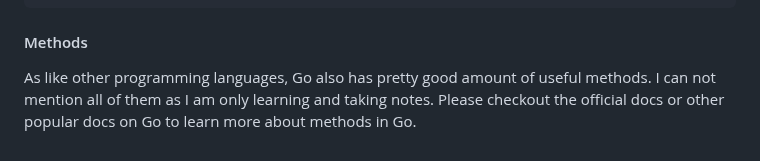
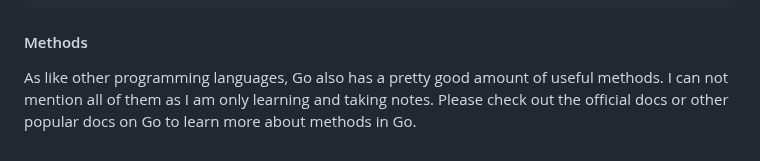
Before and after one commit to yunusparvezkhan/go-c101, a Markdown page: README.md, the part around the change. Drawn GitHub-style.

Commit message:
docs(readme): fixes in methods section

````diff
--- a/README.md
+++ b/README.md
@@ -110,4 +110,4 @@ func Math(firstNum, secondNum int) (int, int, int, int) {
 ```
 
 #### Methods
-As like other programming languages, Go also has pretty good amount of useful methods. I can not mention all of them as I am only learning and taking notes. Please checkout the official docs or other popular docs on Go to learn more about methods in Go.
+As like other programming languages, Go also has a pretty good amount of useful methods. I can not mention all of them as I am only learning and taking notes. Please check out the official docs or other popular docs on Go to learn more about methods in Go.
````
